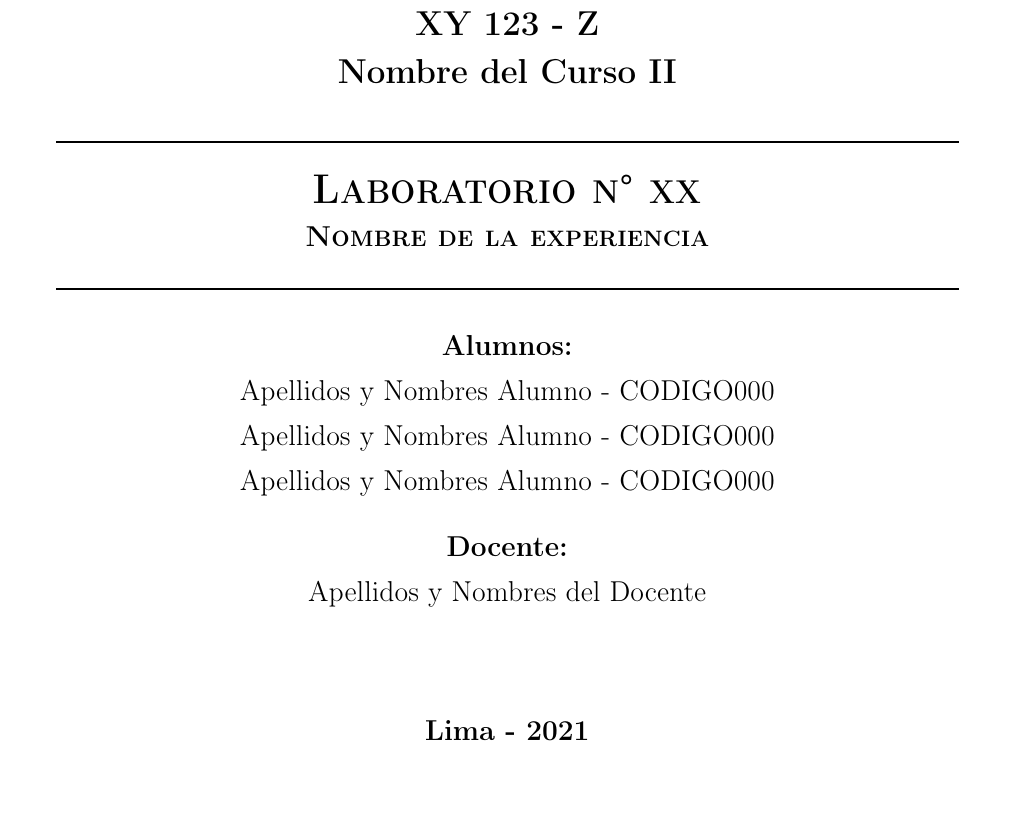
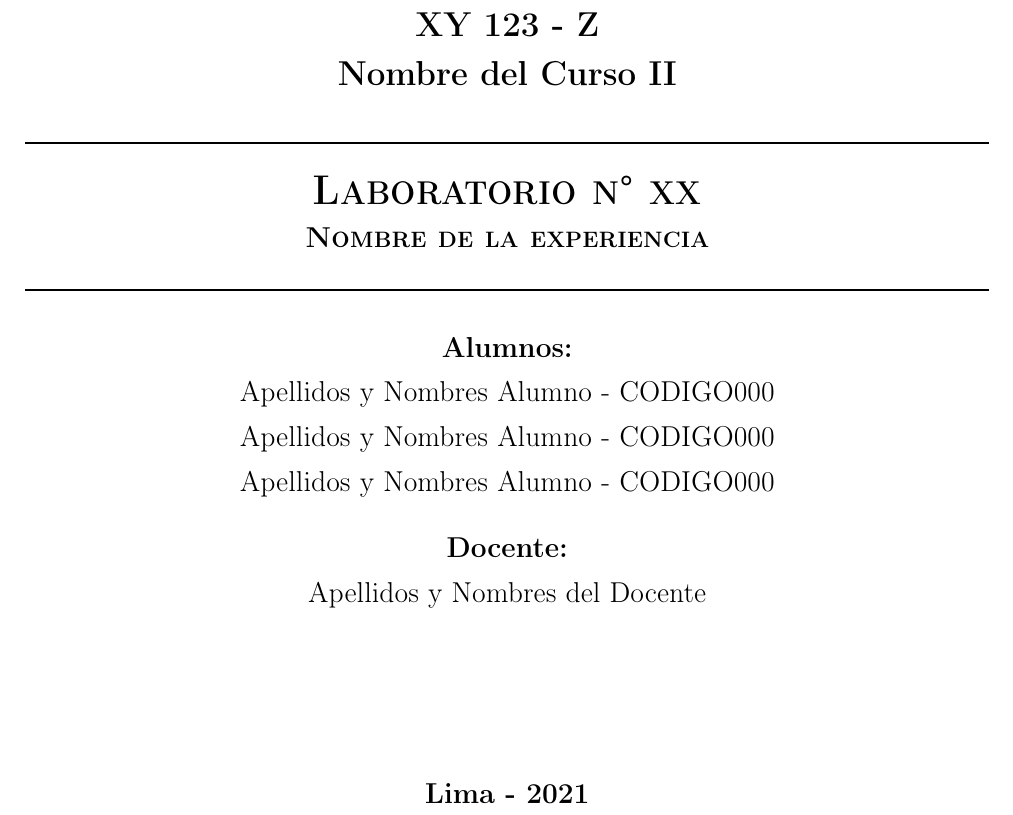
Before and after one commit to diego-alonso-vs/LaTex, a LaTeX document (plantilla-trabajos-uni/main.tex): part of the page, cut so that both start at the same text, the shorter picture padded with empty space. Compiled offline with pdfLaTeX.

Commit message:
Update main.tex

```diff
--- a/plantilla-trabajos-uni/main.tex
+++ b/plantilla-trabajos-uni/main.tex
@@ -1,7 +1,7 @@
 \documentclass[12pt, a4paper]{article}
 
 % Márgenes
-\usepackage[left = 2.54cm, right = 2.54cm, top = 2.54cm, bottom = 2.54cm]{geometry}
+\usepackage[left = 2.0cm, right = 2.0cm, top = 2.0cm, bottom = 2.0cm]{geometry}
 
 \usepackage[T1]{fontenc}
 \usepackage[utf8]{inputenc}
```
